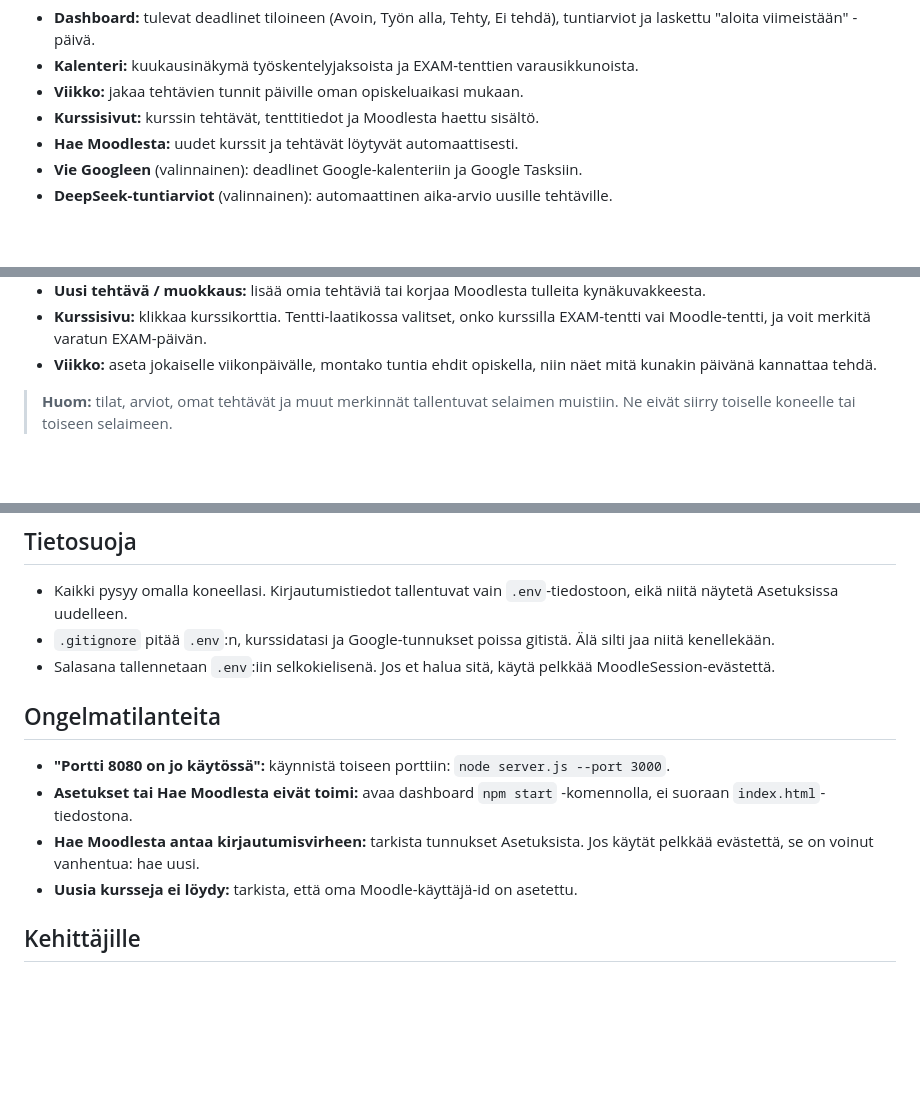
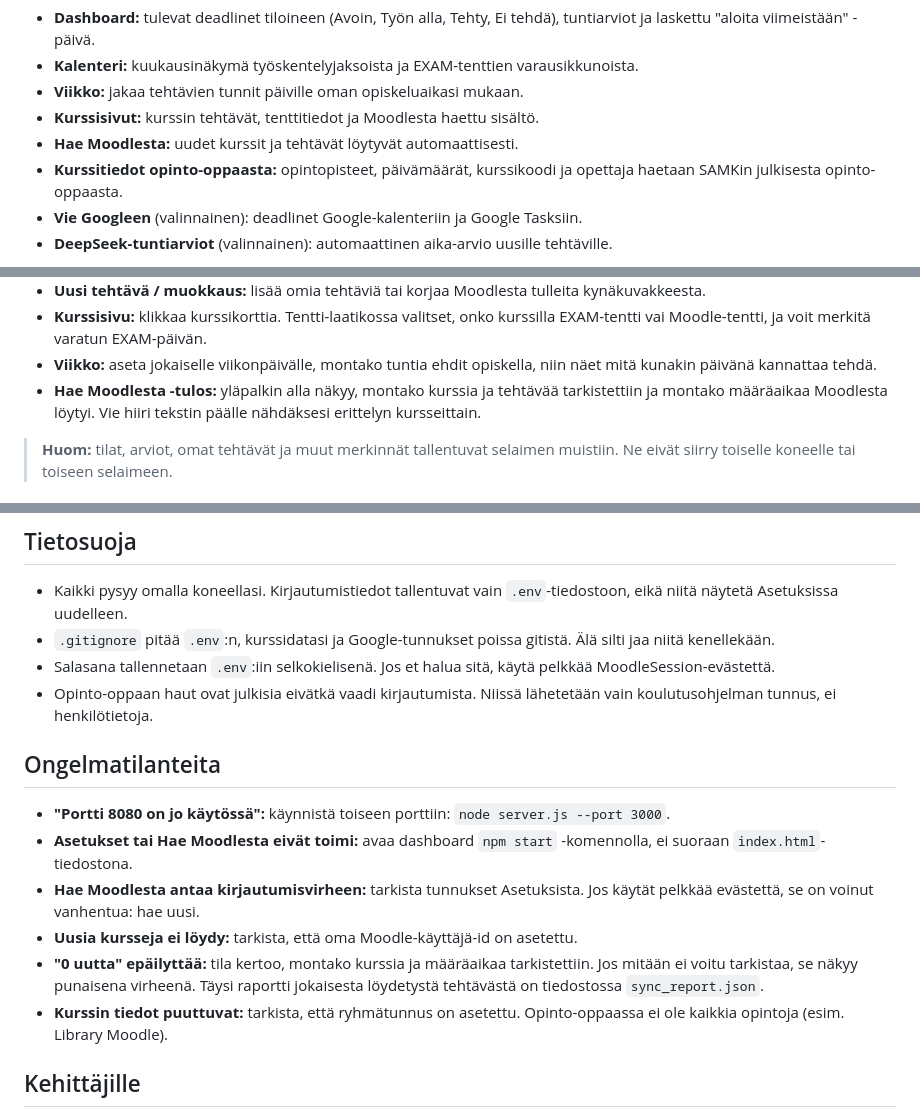
Before and after one commit to DrTinkle/Opintodashboard, a Markdown page: README.md, 3 parts joined by grey strips. Drawn GitHub-style; blank space fills up the shorter version.

Commit message:
Dokumentaatio: opinto-opas, synkan raportti ja tarkistus

```diff
--- a/README.md
+++ b/README.md
@@ -16,6 +16,8 @@ npm-asennuksia.
 - **Kurssisivut:** kurssin tehtävät, tenttitiedot ja Moodlesta haettu
   sisältö.
 - **Hae Moodlesta:** uudet kurssit ja tehtävät löytyvät automaattisesti.
+- **Kurssitiedot opinto-oppaasta:** opintopisteet, päivämäärät, kurssikoodi
+  ja opettaja haetaan SAMKin julkisesta opinto-oppaasta.
 - **Vie Googleen** (valinnainen): deadlinet Google-kalenteriin ja
   Google Tasksiin.
 - **DeepSeek-tuntiarviot** (valinnainen): automaattinen aika-arvio uusille
@@ -97,6 +99,9 @@ npm-asennuksia.
   EXAM-päivän.
 - **Viikko:** aseta jokaiselle viikonpäivälle, montako tuntia ehdit
   opiskella, niin näet mitä kunakin päivänä kannattaa tehdä.
+- **Hae Moodlesta -tulos:** yläpalkin alla näkyy, montako kurssia ja
+  tehtävää tarkistettiin ja montako määräaikaa Moodlesta löytyi. Vie hiiri
+  tekstin päälle nähdäksesi erittelyn kursseittain.
 
 > **Huom:** tilat, arviot, omat tehtävät ja muut merkinnät tallentuvat
 > selaimen muistiin. Ne eivät siirry toiselle koneelle tai toiseen
@@ -120,6 +125,8 @@ npm-asennuksia.
   gitistä. Älä silti jaa niitä kenellekään.
 - Salasana tallennetaan `.env`:iin selkokielisenä. Jos et halua sitä,
   käytä pelkkää MoodleSession-evästettä.
+- Opinto-oppaan haut ovat julkisia eivätkä vaadi kirjautumista. Niissä
+  lähetetään vain koulutusohjelman tunnus, ei henkilötietoja.
 
 ## Ongelmatilanteita
 
@@ -132,6 +139,12 @@ npm-asennuksia.
   hae uusi.
 - **Uusia kursseja ei löydy:** tarkista, että oma Moodle-käyttäjä-id on
   asetettu.
+- **"0 uutta" epäilyttää:** tila kertoo, montako kurssia ja määräaikaa
+  tarkistettiin. Jos mitään ei voitu tarkistaa, se näkyy punaisena
+  virheenä. Täysi raportti jokaisesta löydetystä tehtävästä on tiedostossa
+  `sync_report.json`.
+- **Kurssin tiedot puuttuvat:** tarkista, että ryhmätunnus on asetettu.
+  Opinto-oppaassa ei ole kaikkia opintoja (esim. Library Moodle).
 
 ## Kehittäjille
 
```
Also changed, not shown: AGENTS.md (+10 -0 lines), docs/INDEX.md (+1 -1 lines).
